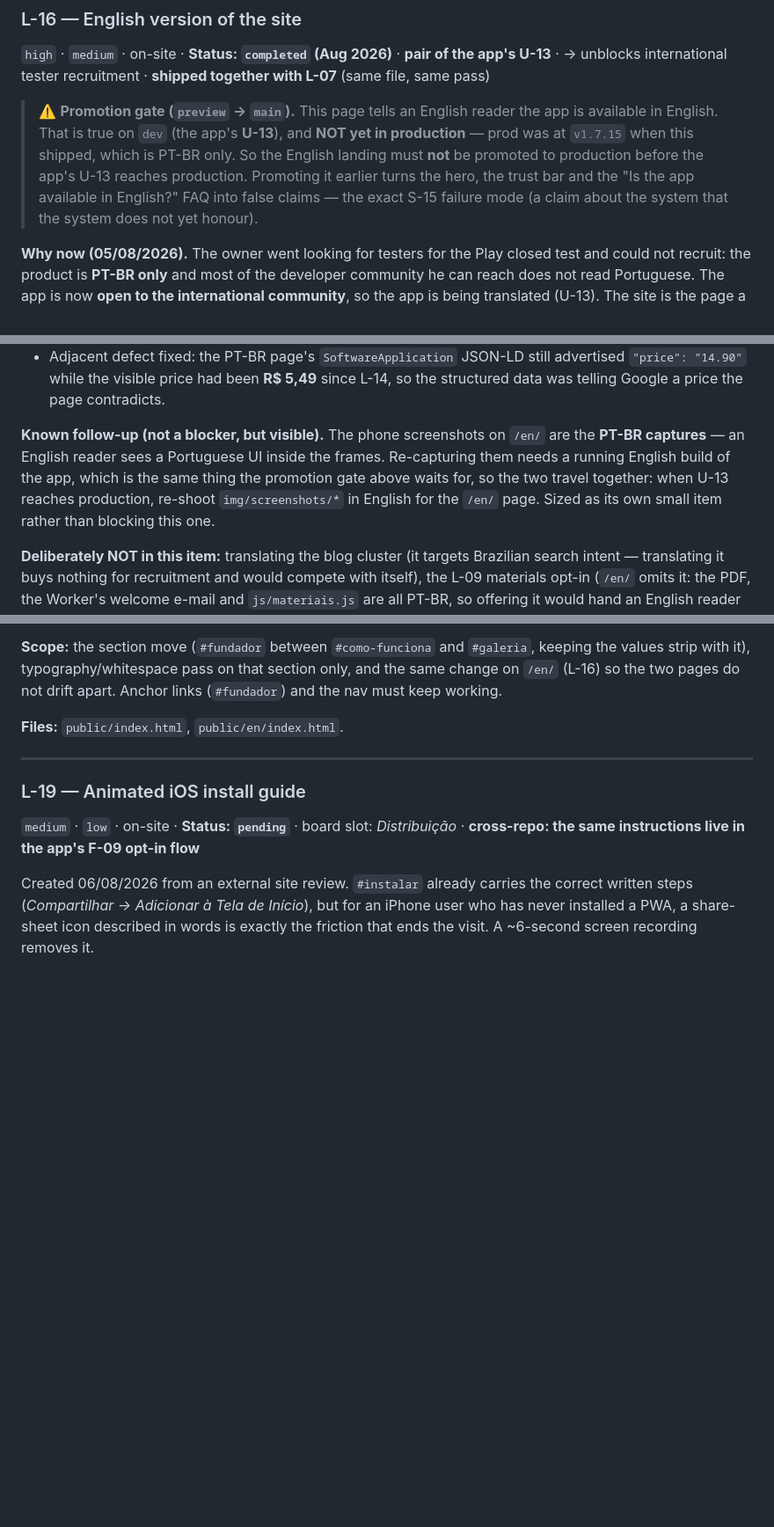
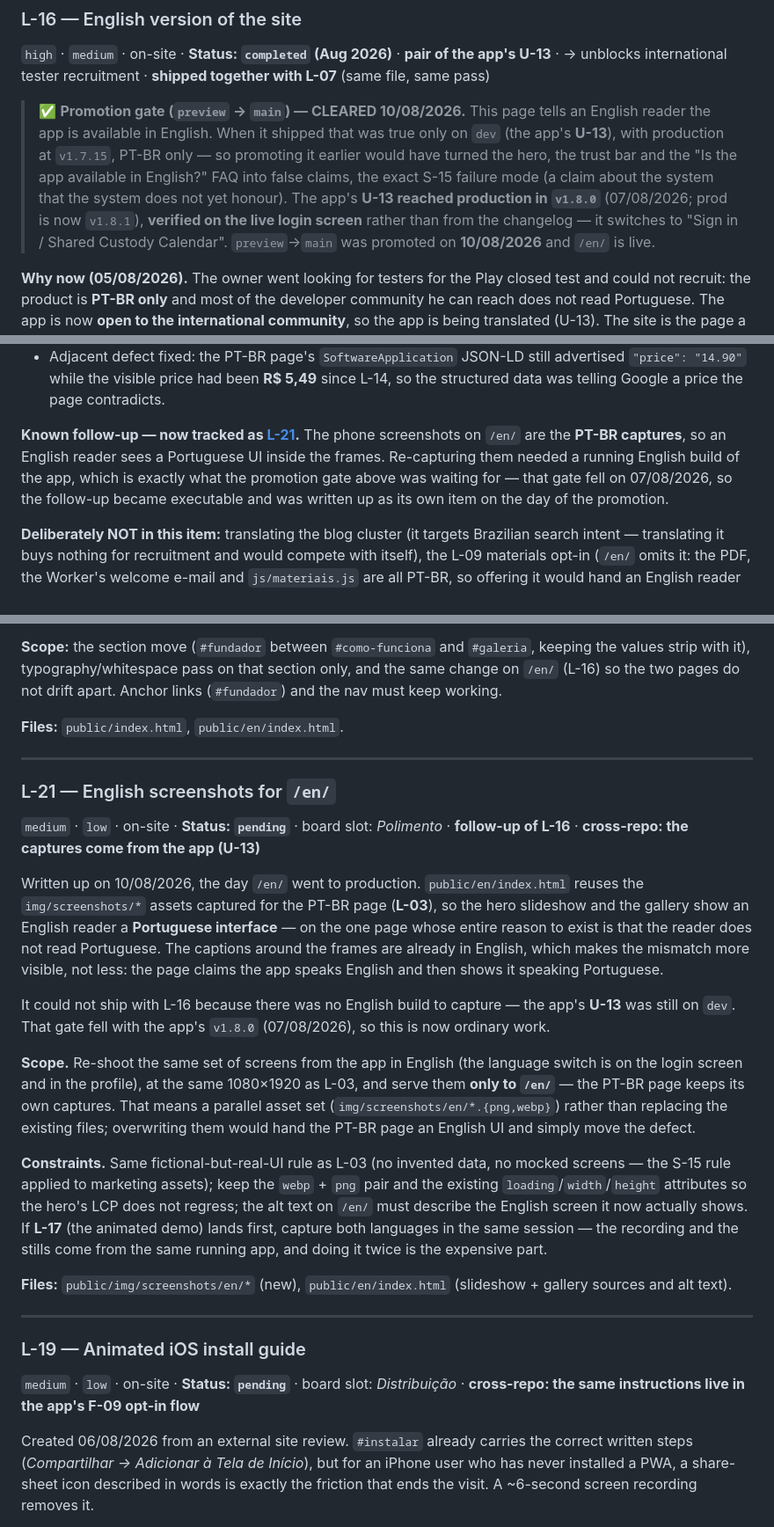
Before and after one commit to irineus/entrelares-site, a Markdown page: ROADMAP.md, 3 parts joined by grey strips. Shown at 88% size. GitHub-like rendering; blank space fills up the shorter version.

```diff
--- a/ROADMAP.md
+++ b/ROADMAP.md
@@ -377,13 +378,14 @@ on either repo.
 `high` · `medium` · on-site · **Status: `completed` (Aug 2026)** · **pair of the app's U-13** ·
 → unblocks international tester recruitment · **shipped together with L-07** (same file, same pass)
 
-> ⚠️ **Promotion gate (`preview` → `main`).** This page tells an English reader the app is
-> available in English. That is true on `dev` (the app's **U-13**), and **NOT yet in
-> production** — prod was at `v1.7.15` when this shipped, which is PT-BR only. So the English
-> landing must **not** be promoted to production before the app's U-13 reaches production.
-> Promoting it earlier turns the hero, the trust bar and the "Is the app available in English?"
-> FAQ into false claims — the exact S-15 failure mode (a claim about the system that the system
-> does not yet honour).
+> ✅ **Promotion gate (`preview` → `main`) — CLEARED 10/08/2026.** This page tells an English
+> reader the app is available in English. When it shipped that was true only on `dev` (the app's
+> **U-13**), with production at `v1.7.15`, PT-BR only — so promoting it earlier would have turned
+> the hero, the trust bar and the "Is the app available in English?" FAQ into false claims, the
+> exact S-15 failure mode (a claim about the system that the system does not yet honour). The
+> app's **U-13 reached production in `v1.8.0`** (07/08/2026; prod is now `v1.8.1`), **verified on
+> the live login screen** rather than from the changelog — it switches to "Sign in / Shared
+> Custody Calendar". `preview`→`main` was promoted on **10/08/2026** and `/en/` is live.
 
 **Why now (05/08/2026).** The owner went looking for testers for the Play closed test and could
 not recruit: the product is **PT-BR only** and most of the developer community he can reach does
@@ -440,11 +442,11 @@ files, not a templating layer — so `/en/` is a full sibling of `/`, and the de
   `"price": "14.90"` while the visible price had been **R$ 5,49** since L-14, so the structured
   data was telling Google a price the page contradicts.
 
-**Known follow-up (not a blocker, but visible).** The phone screenshots on `/en/` are the **PT-BR
-captures** — an English reader sees a Portuguese UI inside the frames. Re-capturing them needs a
-running English build of the app, which is the same thing the promotion gate above waits for, so
-the two travel together: when U-13 reaches production, re-shoot `img/screenshots/*` in English for
-the `/en/` page. Sized as its own small item rather than blocking this one.
+**Known follow-up — now tracked as [L-21](#l-21--english-screenshots-for-en).** The phone
+screenshots on `/en/` are the **PT-BR captures**, so an English reader sees a Portuguese UI inside
+the frames. Re-capturing them needed a running English build of the app, which is exactly what the
+promotion gate above was waiting for — that gate fell on 07/08/2026, so the follow-up became
+executable and was written up as its own item on the day of the promotion.
 
 **Deliberately NOT in this item:** translating the blog cluster (it targets Brazilian search
 intent — translating it buys nothing for recruitment and would compete with itself), the L-09
@@ -539,6 +541,39 @@ values strip with it), typography/whitespace pass on that section only, and the
 keep working.
 
 **Files:** `public/index.html`, `public/en/index.html`.
+
+---
+
+### L-21 — English screenshots for `/en/`
+
+`medium` · `low` · on-site · **Status: `pending`** · board slot: *Polimento* · **follow-up of
+L-16** · **cross-repo: the captures come from the app (U-13)**
+
+Written up on 10/08/2026, the day `/en/` went to production. `public/en/index.html` reuses the
+`img/screenshots/*` assets captured for the PT-BR page (**L-03**), so the hero slideshow and the
+gallery show an English reader a **Portuguese interface** — on the one page whose entire reason to
+exist is that the reader does not read Portuguese. The captions around the frames are already in
+English, which makes the mismatch more visible, not less: the page claims the app speaks English
+and then shows it speaking Portuguese.
+
+It could not ship with L-16 because there was no English build to capture — the app's **U-13** was
+still on `dev`. That gate fell with the app's `v1.8.0` (07/08/2026), so this is now ordinary work.
+
+**Scope.** Re-shoot the same set of screens from the app in English (the language switch is on the
+login screen and in the profile), at the same 1080×1920 as L-03, and serve them **only to `/en/`**
+— the PT-BR page keeps its own captures. That means a parallel asset set
+(`img/screenshots/en/*.{png,webp}`) rather than replacing the existing files; overwriting them
+would hand the PT-BR page an English UI and simply move the defect.
+
+**Constraints.** Same fictional-but-real-UI rule as L-03 (no invented data, no mocked screens —
+the S-15 rule applied to marketing assets); keep the `webp` + `png` pair and the existing
+`loading`/`width`/`height` attributes so the hero's LCP does not regress; the alt text on `/en/`
+must describe the English screen it now actually shows. If **L-17** (the animated demo) lands
+first, capture both languages in the same session — the recording and the stills come from the
+same running app, and doing it twice is the expensive part.
+
+**Files:** `public/img/screenshots/en/*` (new), `public/en/index.html` (slideshow + gallery
+sources and alt text).
 
 ---
 
```
Also changed, not shown: other parts of ROADMAP.md (+6 -5 lines), CLAUDE.md (+8 -5 lines), README.md (+8 -6 lines).
